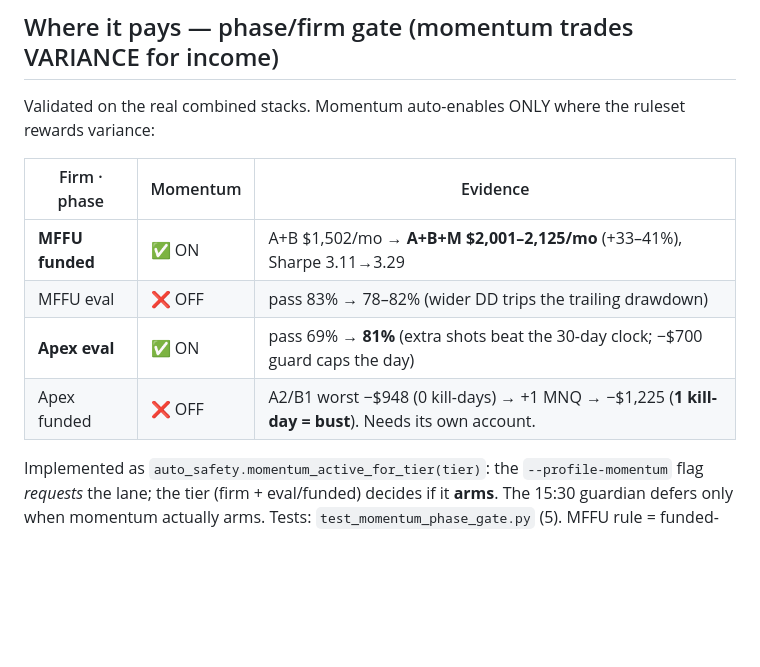
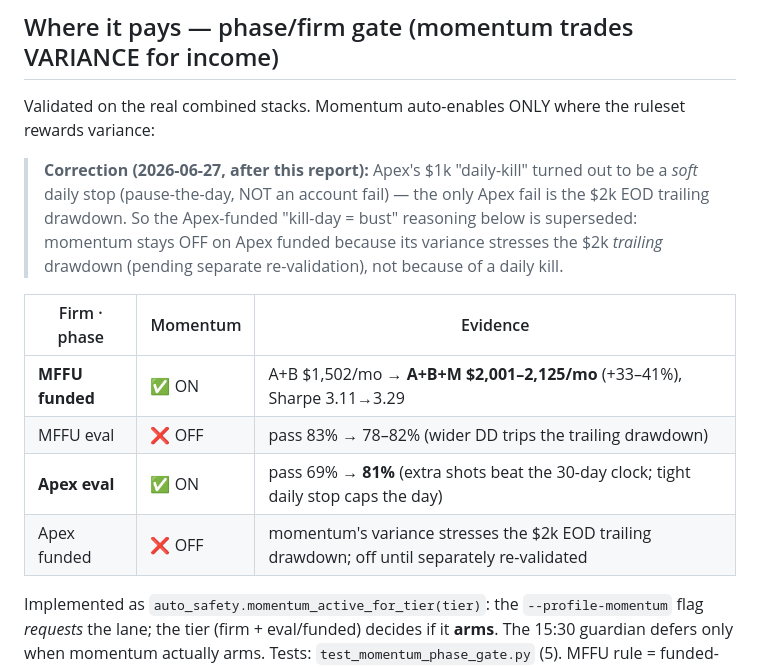
Before and after one commit to jacksonclarke1769-coder/ZUES, a Markdown page: reports/momentum_edge_upgrade.md, the part around the change. Drawn GitHub-style; blank space fills up the shorter version.

Commit message:
Audit fix: correct stale daily-kill-as-fail framing in momentum report
The phase-gate table's Apex-funded reasoning ('1 kill-day = bust') predated the
DLL correction. Added a correction note + updated to the right reason (momentum's
variance stresses the $2k EOD trailing; off until re-validated). Also -$700 -> tight
daily stop. No code change.

Co-Authored-By: Claude Opus 4.8 (1M context) <noreply@anthropic.com>
Claude-Session: https://claude.ai/code/session_01JWZx24CJWc3NRRWtb29qtH

```diff
--- a/reports/momentum_edge_upgrade.md
+++ b/reports/momentum_edge_upgrade.md
@@ -54,12 +54,17 @@ flattens (daily-stop / operator / lockout) still fire instantly.
 ## Where it pays — phase/firm gate (momentum trades VARIANCE for income)
 Validated on the real combined stacks. Momentum auto-enables ONLY where the ruleset rewards variance:
 
+> **Correction (2026-06-27, after this report):** Apex's $1k "daily-kill" turned out to be a *soft* daily
+> stop (pause-the-day, NOT an account fail) — the only Apex fail is the $2k EOD trailing drawdown. So the
+> Apex-funded "kill-day = bust" reasoning below is superseded: momentum stays OFF on Apex funded because its
+> variance stresses the $2k *trailing* drawdown (pending separate re-validation), not because of a daily kill.
+
 | Firm · phase | Momentum | Evidence |
 |---|---|---|
 | **MFFU funded** | ✅ ON | A+B $1,502/mo → **A+B+M $2,001–2,125/mo** (+33–41%), Sharpe 3.11→3.29 |
 | MFFU eval | ❌ OFF | pass 83% → 78–82% (wider DD trips the trailing drawdown) |
-| **Apex eval** | ✅ ON | pass 69% → **81%** (extra shots beat the 30-day clock; −$700 guard caps the day) |
-| Apex funded | ❌ OFF | A2/B1 worst −$948 (0 kill-days) → +1 MNQ → −$1,225 (**1 kill-day = bust**). Needs its own account. |
+| **Apex eval** | ✅ ON | pass 69% → **81%** (extra shots beat the 30-day clock; tight daily stop caps the day) |
+| Apex funded | ❌ OFF | momentum's variance stresses the $2k EOD trailing drawdown; off until separately re-validated |
 
 Implemented as `auto_safety.momentum_active_for_tier(tier)`: the `--profile-momentum` flag *requests* the
 lane; the tier (firm + eval/funded) decides if it **arms**. The 15:30 guardian defers only when momentum
```
